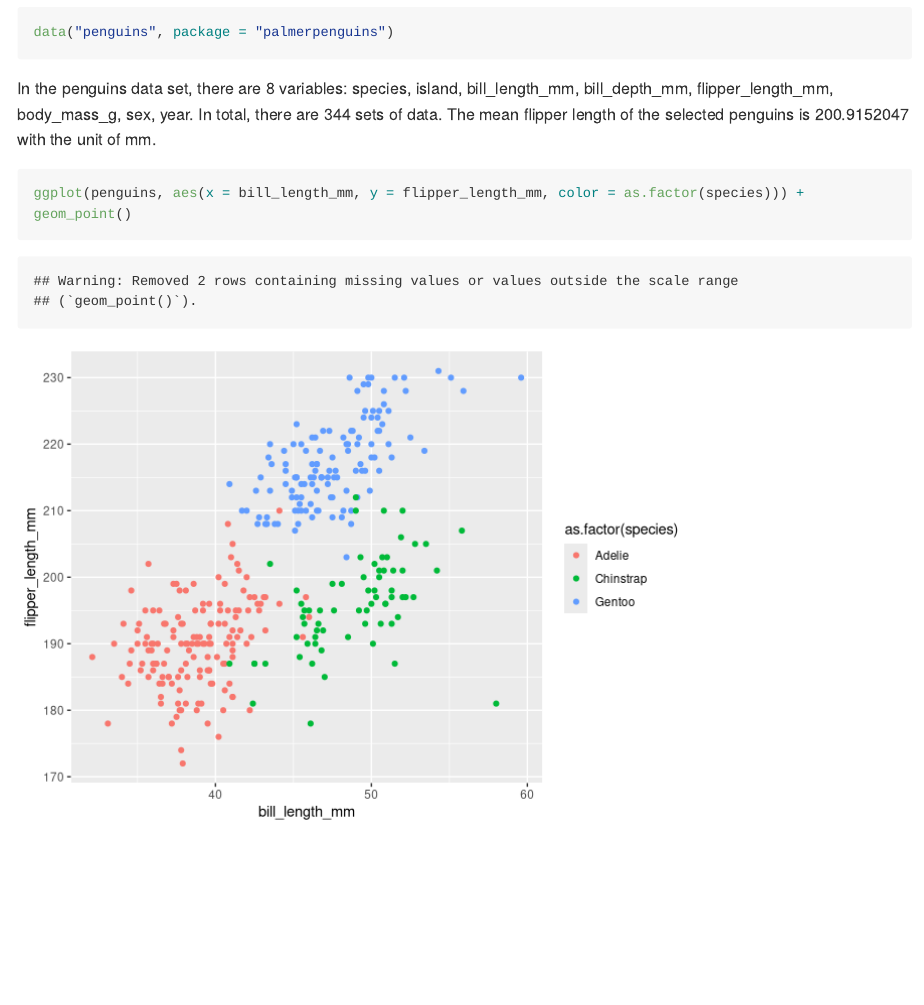
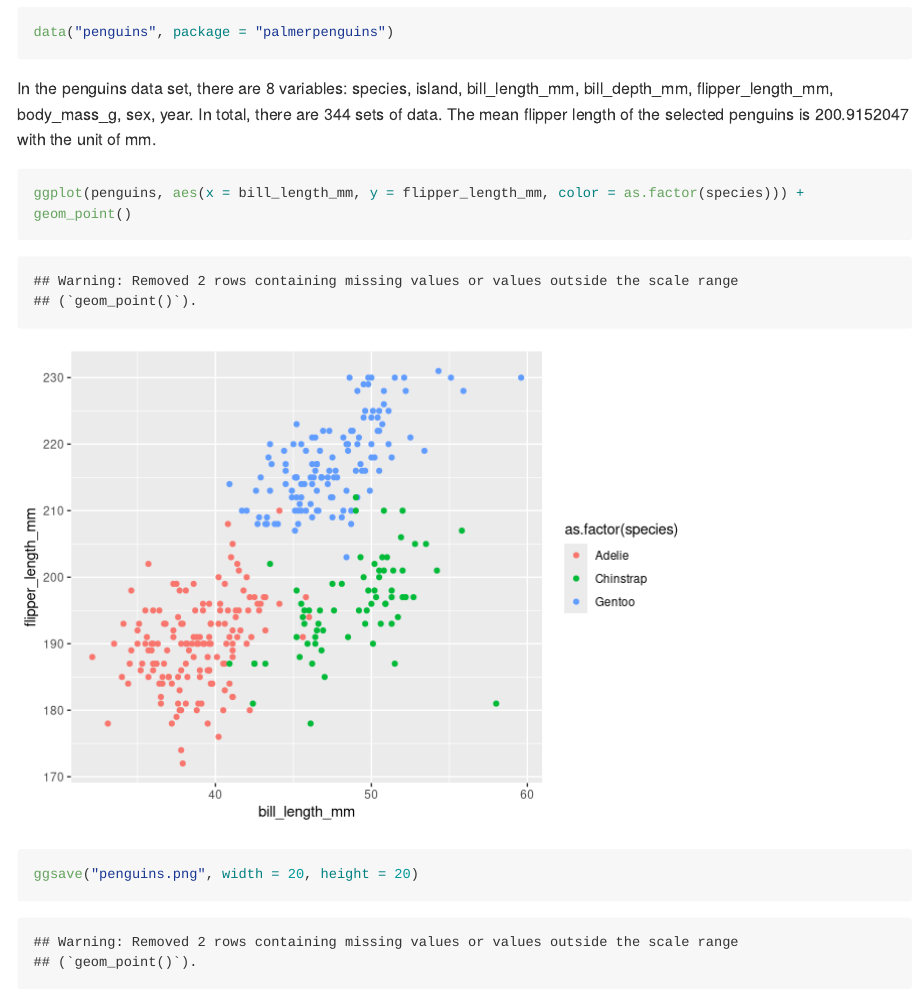
Before and after one commit to JiayiHelenZhou/p8105_hw1_jz3336, an R Markdown document (p8105_HW1_jz3336.Rmd): the page in a window 1100 px wide, from 2800 px down. Rendered offline with R 4.5, knitr and Pandoc, with nearby package versions; code that draws random numbers runs with fixed seeds of ours; long lines of code are wrapped.

Commit message:
save the scatter plot as png

````diff
--- a/p8105_HW1_jz3336.Rmd
+++ b/p8105_HW1_jz3336.Rmd
@@ -61,4 +61,6 @@ In the penguins data set, there are `r ncol(penguins)` variables: `r names(pengu
 
 ```{r}
 ggplot(penguins, aes(x = bill_length_mm, y = flipper_length_mm, color = as.factor(species))) + geom_point()
+
+ggsave("penguins.png", width = 20, height = 20)
 ```
````
Also changed, not shown: p8105_HW1_jz3336.md, penguins.png (added).
